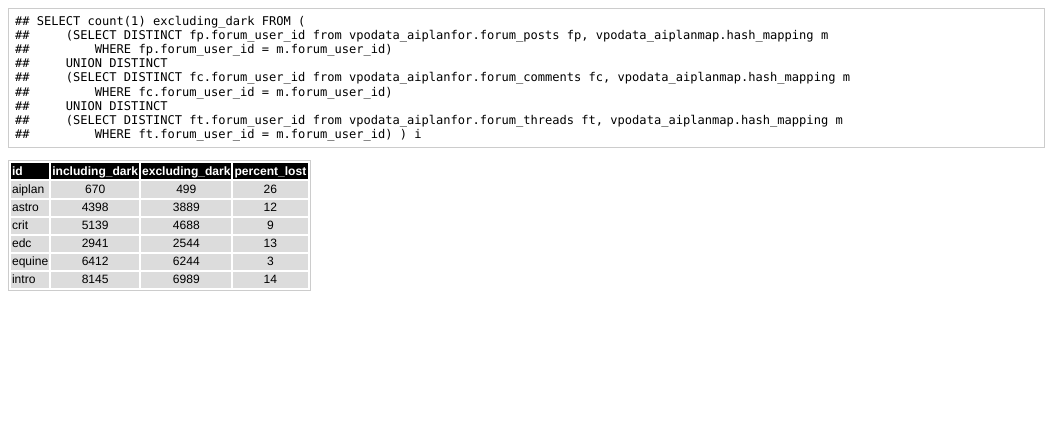
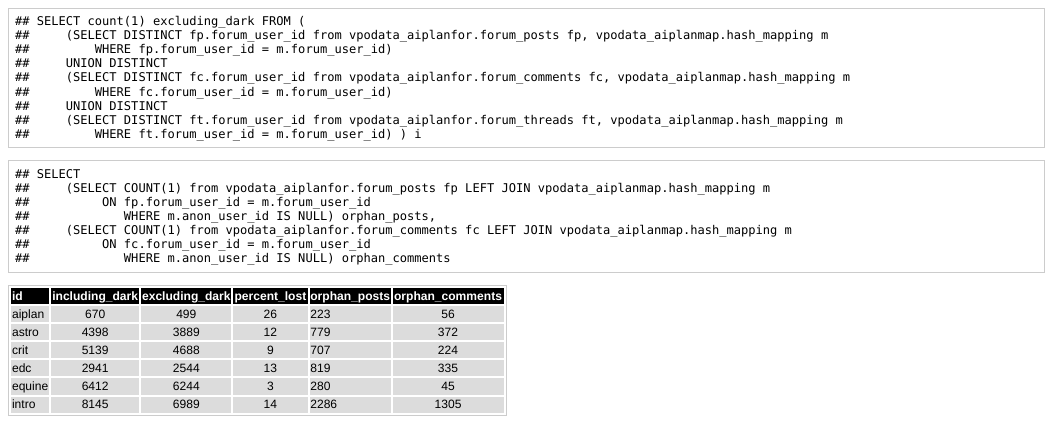
Before and after one commit to arc12/EdMOOC-SNA-Private, an R Markdown document (Dark Users/Dark Users.Rmd): the page in a window 1100 px wide, from 320 px down. The pictures show the output file Dark Users/Dark Users.html that the author committed with the source, opened offline.

Commit message:
add counts of orphaned comments and posts

````diff
--- a/Dark Users/Dark Users.Rmd
+++ b/Dark Users/Dark Users.Rmd
@@ -30,10 +30,19 @@ excludingDark.sql<-"SELECT count(1) excluding_dark FROM (
     UNION DISTINCT
     (SELECT DISTINCT ft.forum_user_id from **for.forum_threads ft, **map.hash_mapping m
         WHERE ft.forum_user_id = m.forum_user_id) ) i"
+orphanPC.sql<-"SELECT
+    (SELECT COUNT(1) from **for.forum_posts fp LEFT JOIN **map.hash_mapping m
+         ON fp.forum_user_id = m.forum_user_id
+            WHERE m.anon_user_id IS NULL) orphan_posts,
+    (SELECT COUNT(1) from **for.forum_comments fc LEFT JOIN **map.hash_mapping m
+         ON fc.forum_user_id = m.forum_user_id
+            WHERE m.anon_user_id IS NULL) orphan_comments"
 forumsDark.df<-tabular.SELECT(db, courseIDs, includingDark.sql, echo=echo.sql)
 forumsDark.df<-cbind(forumsDark.df,tabular.SELECT(db, courseIDs, excludingDark.sql, echo=echo.sql))
 pc.df<-data.frame(percent_lost=100-round(100*forumsDark.df[,"excluding_dark"]/forumsDark.df[,"including_dark"]))
 forumsDark.df<-cbind(forumsDark.df,pc.df)
+#posts and comments from dark users
+forumsDark.df<-cbind(forumsDark.df,tabular.SELECT(db, courseIDs, orphanPC.sql, echo=echo.sql))
 ```
 
 ```{r echo=FALSE, results='asis'}
````
Also changed, not shown: Dark Users/Dark Users.html.
